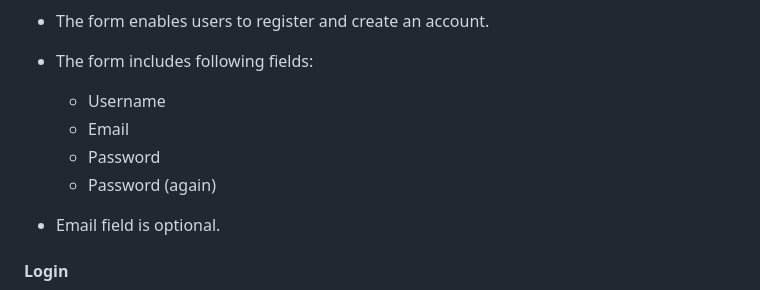
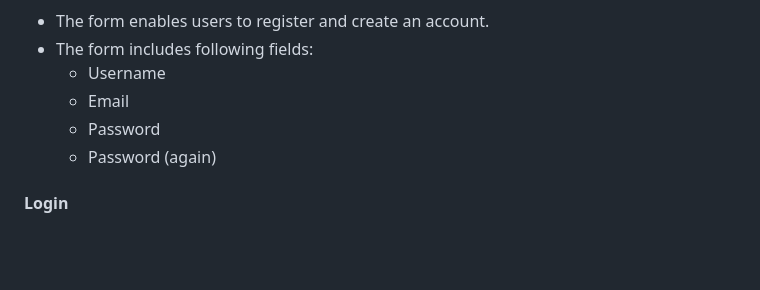
Before and after one commit to adrianskelton/adrianproject4, a Markdown page: README copy.md, the part around the change printed below. Rendered like a GitHub page; blank space fills up the shorter version.

```diff
--- a/README copy.md
+++ b/README copy.md
@@ -449,13 +449,10 @@ Video showing responsiveness of menu and change to hamburger menu at media break
 
 - The form enables users to register and create an account.
-
 - The form includes following fields:
   - Username
   - Email
   - Password
   - Password (again)
 
-- Email field is optional.
-
 #### Login
 
```
Also changed, not shown: other parts of README copy.md (+2 -2 lines), static/images/readme/login.png (added), 2 other files.
